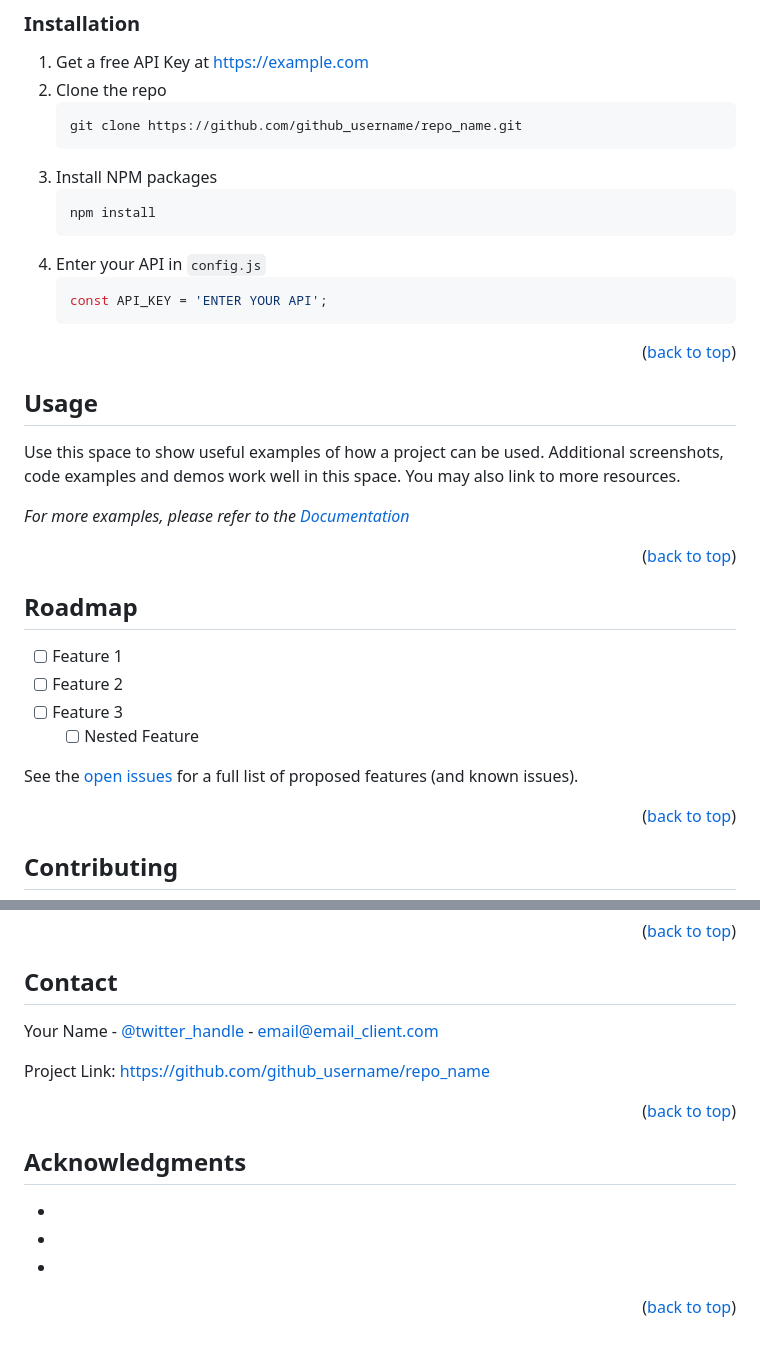
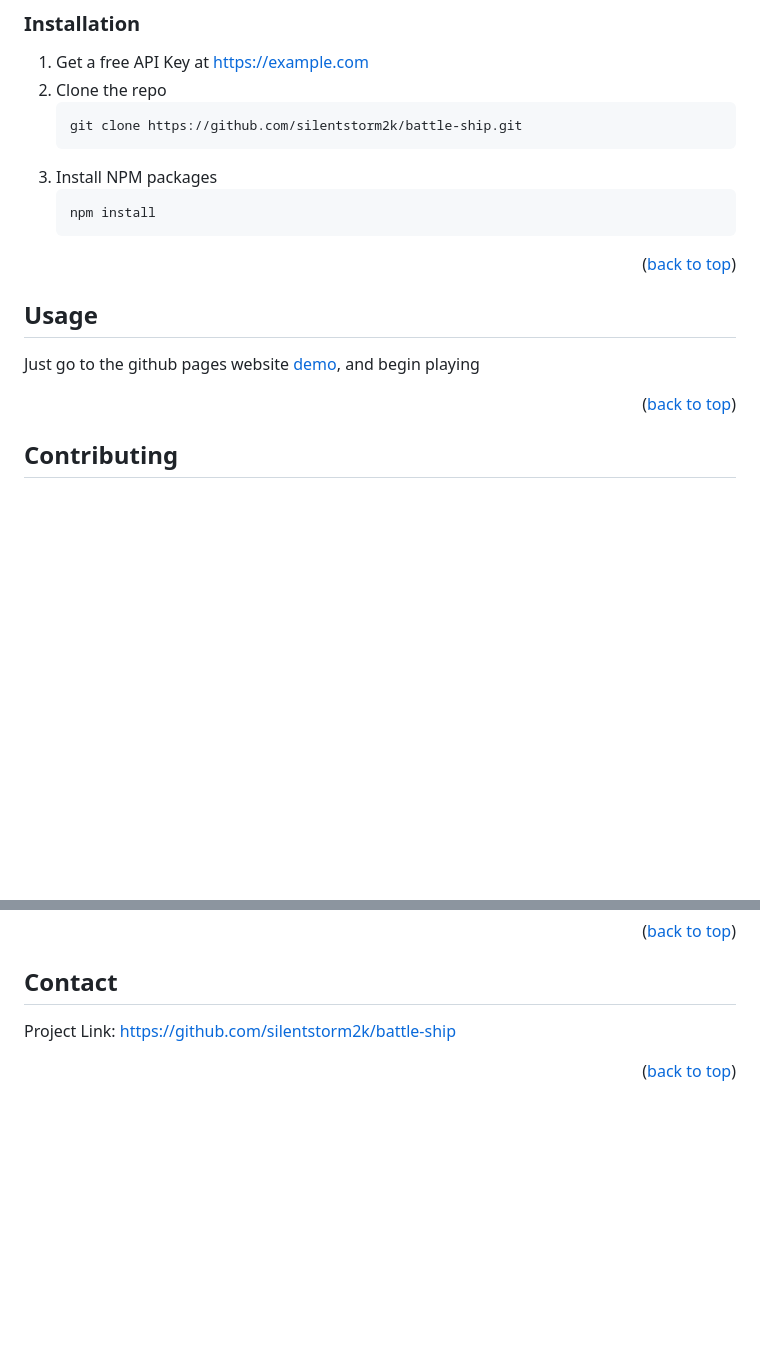
Before and after one commit to SilentStorm2k/Battle-ship, a Markdown page: README.md, 2 parts joined by grey strips. GitHub-like rendering; blank space fills up the shorter version.

````diff
--- a/README.md
+++ b/README.md
@@ -143,15 +145,11 @@ This is an example of how to list things you need to use the software and how to
 1. Get a free API Key at [https://example.com](https://example.com)
 2. Clone the repo
     ```sh
-    git clone https://github.com/github_username/repo_name.git
+    git clone https://github.com/silentstorm2k/battle-ship.git
     ```
 3. Install NPM packages
     ```sh
     npm install
-    ```
-4. Enter your API in `config.js`
-    ```js
-    const API_KEY = 'ENTER YOUR API';
     ```
 
 <p align="right">(<a href="#readme-top">back to top</a>)</p>
@@ -160,22 +158,7 @@ This is an example of how to list things you need to use the software and how to
 
 ## Usage
 
-Use this space to show useful examples of how a project can be used. Additional screenshots, code examples and demos work well in this space. You may also link to more resources.
-
-_For more examples, please refer to the [Documentation](https://example.com)_
-
-<p align="right">(<a href="#readme-top">back to top</a>)</p>
-
-<!-- ROADMAP -->
-
-## Roadmap
-
-- [ ] Feature 1
-- [ ] Feature 2
-- [ ] Feature 3
-    - [ ] Nested Feature
-
-See the [open issues](https://github.com/github_username/repo_name/issues) for a full list of proposed features (and known issues).
+Just go to the github pages website [demo](https://silentstorm2k.github.io/Battle-ship), and begin playing
 
 <p align="right">(<a href="#readme-top">back to top</a>)</p>
 
@@ -208,35 +191,23 @@ Distributed under the MIT License. See `LICENSE` for more information.
 
 ## Contact
 
-Your Name - [@twitter_handle](https://twitter.com/twitter_handle) - email@email_client.com
-
-Project Link: [https://github.com/github_username/repo_name](https://github.com/github_username/repo_name)
-
-<p align="right">(<a href="#readme-top">back to top</a>)</p>
-
-<!-- ACKNOWLEDGMENTS -->
-
-## Acknowledgments
-
-- []()
-- []()
-- []()
+Project Link: [https://github.com/silentstorm2k/battle-ship](https://github.com/silentstorm2k/battle-ship)
 
 <p align="right">(<a href="#readme-top">back to top</a>)</p>
 
 <!-- MARKDOWN LINKS & IMAGES -->
 <!-- https://www.markdownguide.org/basic-syntax/#reference-style-links -->
 
-[contributors-shield]: https://img.shields.io/github/contributors/github_username/repo_name.svg?style=for-the-badge
-[contributors-url]: https://github.com/github_username/repo_name/graphs/contributors
-[forks-shield]: https://img.shields.io/github/forks/github_username/repo_name.svg?style=for-the-badge
-[forks-url]: https://github.com/github_username/repo_name/network/members
-[stars-shield]: https://img.shields.io/github/stars/github_username/repo_name.svg?style=for-the-badge
-[stars-url]: https://github.com/github_username/repo_name/stargazers
-[issues-shield]: https://img.shields.io/github/issues/github_username/repo_name.svg?style=for-the-badge
-[issues-url]: https://github.com/github_username/repo_name/issues
-[license-shield]: https://img.shields.io/github/license/github_username/repo_name.svg?style=for-the-badge
-[license-url]: https://github.com/github_username/repo_name/blob/master/LICENSE
+[contributors-shield]: https://img.shields.io/github/contributors/silentstorm2k/battle-ship.svg?style=for-the-badge
+[contributors-url]: https://github.com/silentstorm2k/battle-ship/graphs/contributors
+[forks-shield]: https://img.shields.io/github/forks/silentstorm2k/battle-ship.svg?style=for-the-badge
+[forks-url]: https://github.com/silentstorm2k/battle-ship/network/members
+[stars-shield]: https://img.shields.io/github/stars/silentstorm2k/battle-ship.svg?style=for-the-badge
+[stars-url]: https://github.com/silentstorm2k/battle-ship/stargazers
+[issues-shield]: https://img.shields.io/github/issues/silentstorm2k/battle-ship.svg?style=for-the-badge
+[issues-url]: https://github.com/silentstorm2k/battle-ship/issues
+[license-shield]: https://img.shields.io/github/license/silentstorm2k/battle-ship.svg?style=for-the-badge
+[license-url]: https://github.com/silentstorm2k/battle-ship/blob/master/LICENSE
 [linkedin-shield]: https://img.shields.io/badge/-LinkedIn-black.svg?style=for-the-badge&logo=linkedin&colorB=555
 [linkedin-url]: https://linkedin.com/in/linkedin_username
 [product-screenshot]: images/screenshot.png
````
Also changed, not shown: other parts of README.md (+32 -30 lines).
